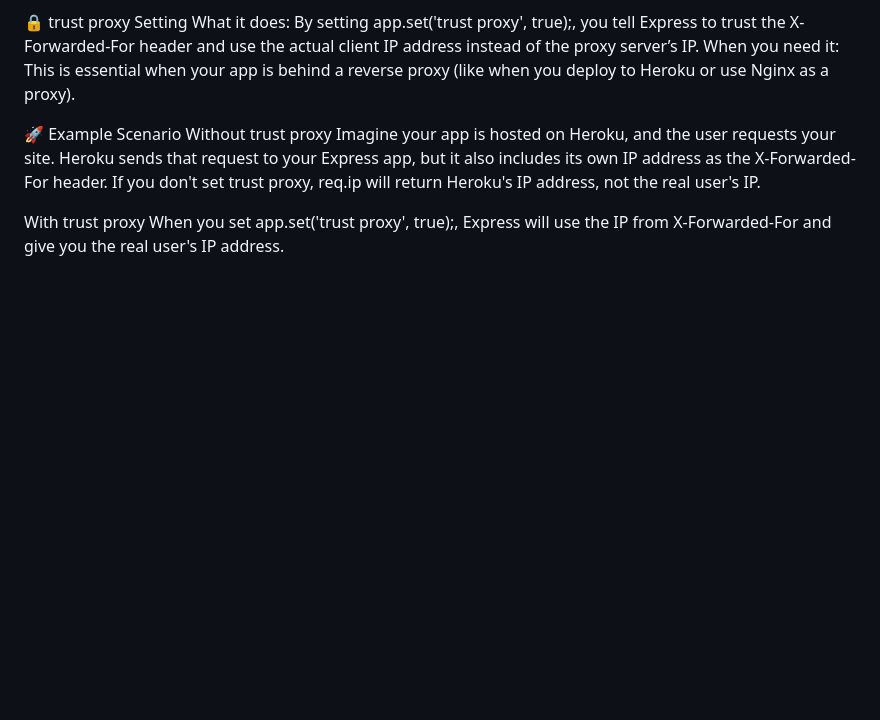
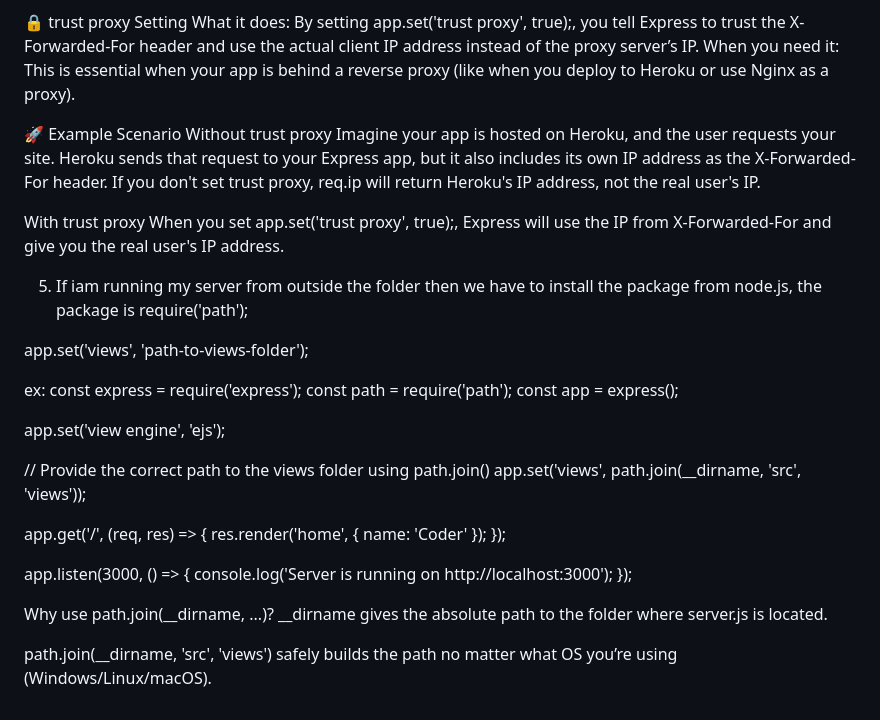
Before and after one commit to Md-Arhan/WebDevelopment, a Markdown page: Backend/EJS/README.md, the part around the change. Rendered like a GitHub page; blank space fills up the shorter version.

Commit message:
path.join

```diff
--- a/Backend/EJS/README.md
+++ b/Backend/EJS/README.md
@@ -113,3 +113,29 @@ Imagine your app is hosted on Heroku, and the user requests your site. Heroku se
 
 With trust proxy
 When you set app.set('trust proxy', true);, Express will use the IP from X-Forwarded-For and give you the real user's IP address.
+
+5. If iam running my server from outside the folder then we have to install the package from node.js,  the package is require('path');
+
+app.set('views', 'path-to-views-folder');
+
+ex: const express = require('express');
+const path = require('path');
+const app = express();
+
+app.set('view engine', 'ejs');
+
+// Provide the correct path to the views folder using path.join()
+app.set('views', path.join(__dirname, 'src', 'views'));
+
+app.get('/', (req, res) => {
+  res.render('home', { name: 'Coder' });
+});
+
+app.listen(3000, () => {
+  console.log('Server is running on http://localhost:3000');
+});
+
+Why use path.join(__dirname, ...)?
+__dirname gives the absolute path to the folder where server.js is located.
+
+path.join(__dirname, 'src', 'views') safely builds the path no matter what OS you’re using (Windows/Linux/macOS).
```
